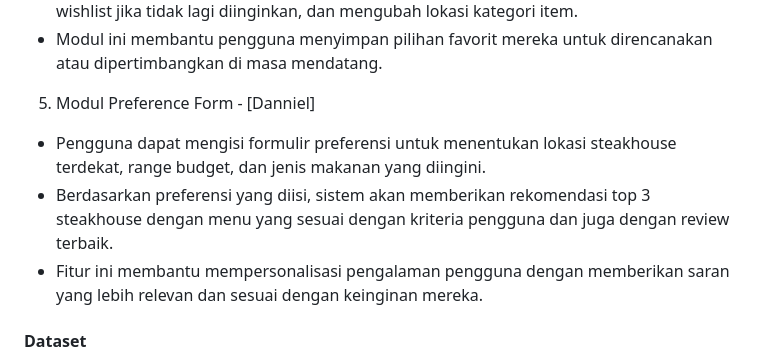
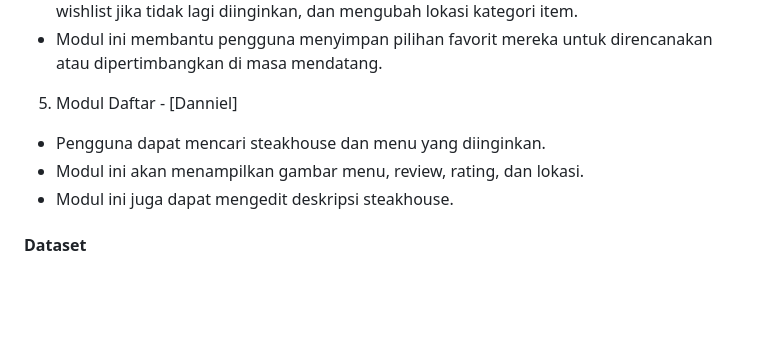
Before and after one commit to PBP-E03/TK1-PBP, a Markdown page: README.md, the part around the change. Rendered like a GitHub page; blank space fills up the shorter version.

```diff
--- a/README.md
+++ b/README.md
@@ -33,10 +33,10 @@ Deskripsi: Steve adalah sebuah website yang dirancang untuk membantu pengguna me
 - Sistem memungkinkan pengguna melihat wishlist yang tersimpan, menghapus item dari wishlist jika tidak lagi diinginkan, dan mengubah lokasi kategori item.
 - Modul ini membantu pengguna menyimpan pilihan favorit mereka untuk direncanakan atau dipertimbangkan di masa mendatang.
 
-5. Modul Preference Form - [Danniel]
-- Pengguna dapat mengisi formulir preferensi untuk menentukan lokasi steakhouse terdekat, range budget, dan jenis makanan yang diingini.
-- Berdasarkan preferensi yang diisi, sistem akan memberikan rekomendasi top 3 steakhouse dengan menu yang sesuai dengan kriteria pengguna dan juga dengan review terbaik.
-- Fitur ini membantu mempersonalisasi pengalaman pengguna dengan memberikan saran yang lebih relevan dan sesuai dengan keinginan mereka.
+5. Modul Daftar - [Danniel]
+- Pengguna dapat mencari steakhouse dan menu yang diinginkan.
+- Modul ini akan menampilkan gambar menu, review, rating, dan lokasi.
+- Modul ini juga dapat mengedit deskripsi steakhouse.
 
 #### Dataset
 Dataset yang digunakan berasal dari Kaggle dengan judul "Steakhouse Jakarta". Dataset ini berisi informasi lengkap mengenai steakhouse yang ada di Jakarta, termasuk nama, lokasi, rating, harga, dan detail lainnya yang relevan untuk aplikasi Steve. https://www.kaggle.com/datasets/miradelimanr/steakhouse-jakarta
```
